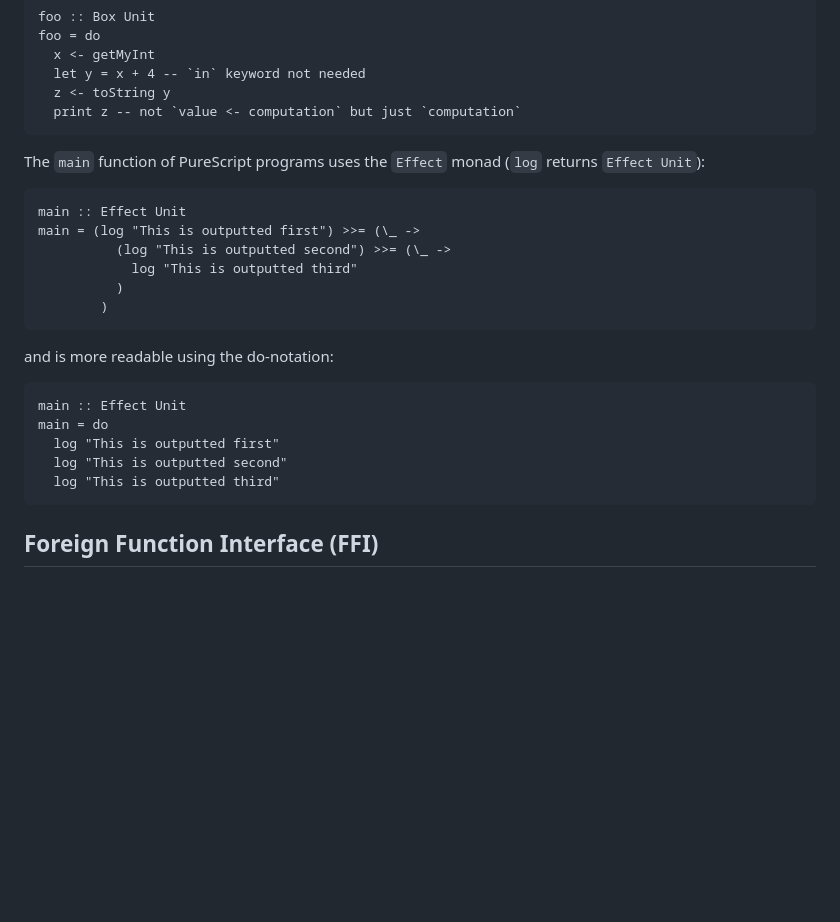
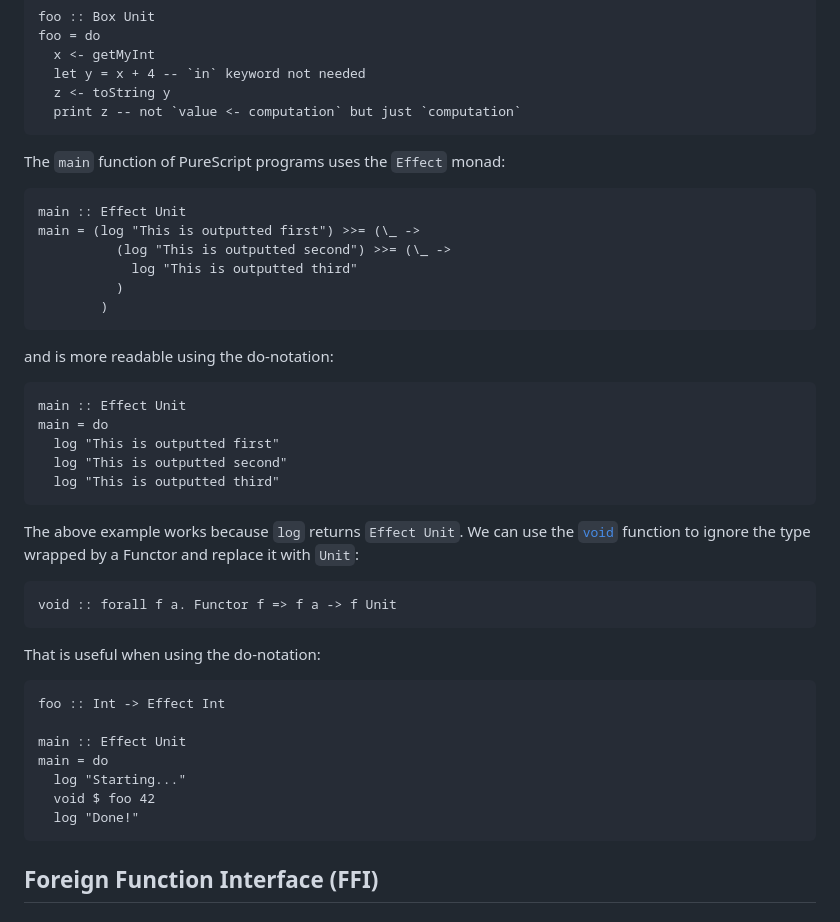
Before and after one commit to laurentpayot/purescript-for-elm-developers, a Markdown page: README.md, the part around the change. GitHub-like rendering; blank space fills up the shorter version.

Commit message:
`void` function

````diff
--- a/README.md
+++ b/README.md
@@ -701,7 +701,7 @@ foo = do
   print z -- not `value <- computation` but just `computation`
 ```
 
-The `main` function of PureScript programs uses the `Effect` monad (`log` returns `Effect Unit`):
+The `main` function of PureScript programs uses the `Effect` monad:
 
 ```purs
 main :: Effect Unit
@@ -720,6 +720,25 @@ main = do
   log "This is outputted first"
   log "This is outputted second"
   log "This is outputted third"
+```
+
+The above example works because `log` returns `Effect Unit`.
+We can use the [`void`](https://pursuit.purescript.org/packages/purescript-prelude/6.0.1/docs/Prelude#v:void) function to ignore the type wrapped by a Functor and replace it with `Unit`:
+
+```purs
+void :: forall f a. Functor f => f a -> f Unit
+```
+
+That is useful when using the do-notation:
+
+```purs
+foo :: Int -> Effect Int
+
+main :: Effect Unit
+main = do
+  log "Starting..."
+  void $ foo 42
+  log "Done!"
 ```
 
 ## Foreign Function Interface (FFI)
````
